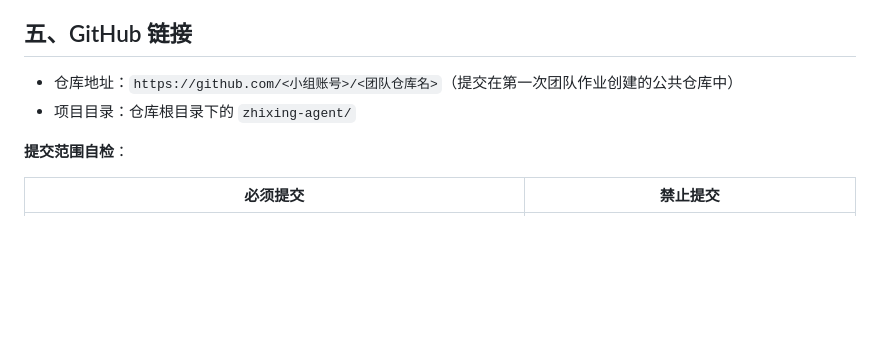
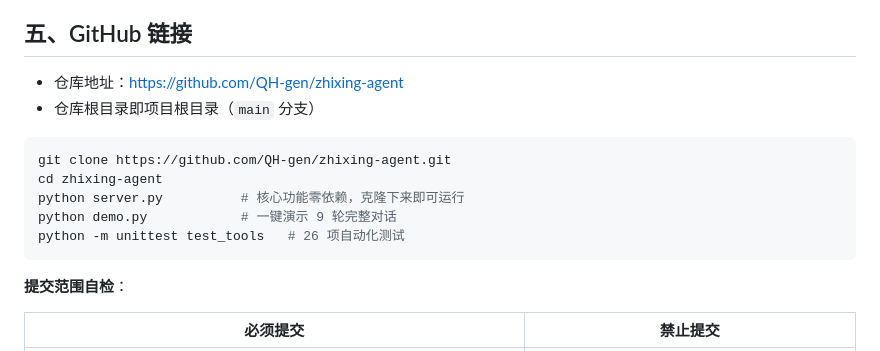
Before and after one commit to QH-gen/zhixing-agent, a Markdown page: docs/博客园随笔-知行智能体.md, the part around the change. Drawn GitHub-style; blank space fills up the shorter version.

````diff
--- a/docs/博客园随笔-知行智能体.md
+++ b/docs/博客园随笔-知行智能体.md
@@ -562,8 +562,16 @@ $ python mcp_server.py
 
 ## 五、GitHub 链接
 
-- 仓库地址：`https://github.com/<小组账号>/<团队仓库名>`（提交在第一次团队作业创建的公共仓库中）
-- 项目目录：仓库根目录下的 `zhixing-agent/`
+- 仓库地址：<https://github.com/QH-gen/zhixing-agent>
+- 仓库根目录即项目根目录（`main` 分支）
+
+```bash
+git clone https://github.com/QH-gen/zhixing-agent.git
+cd zhixing-agent
+python server.py          # 核心功能零依赖，克隆下来即可运行
+python demo.py            # 一键演示 9 轮完整对话
+python -m unittest test_tools   # 26 项自动化测试
+```
 
 **提交范围自检**：
 
````
Also changed, not shown: README.md (+27 -2 lines).
